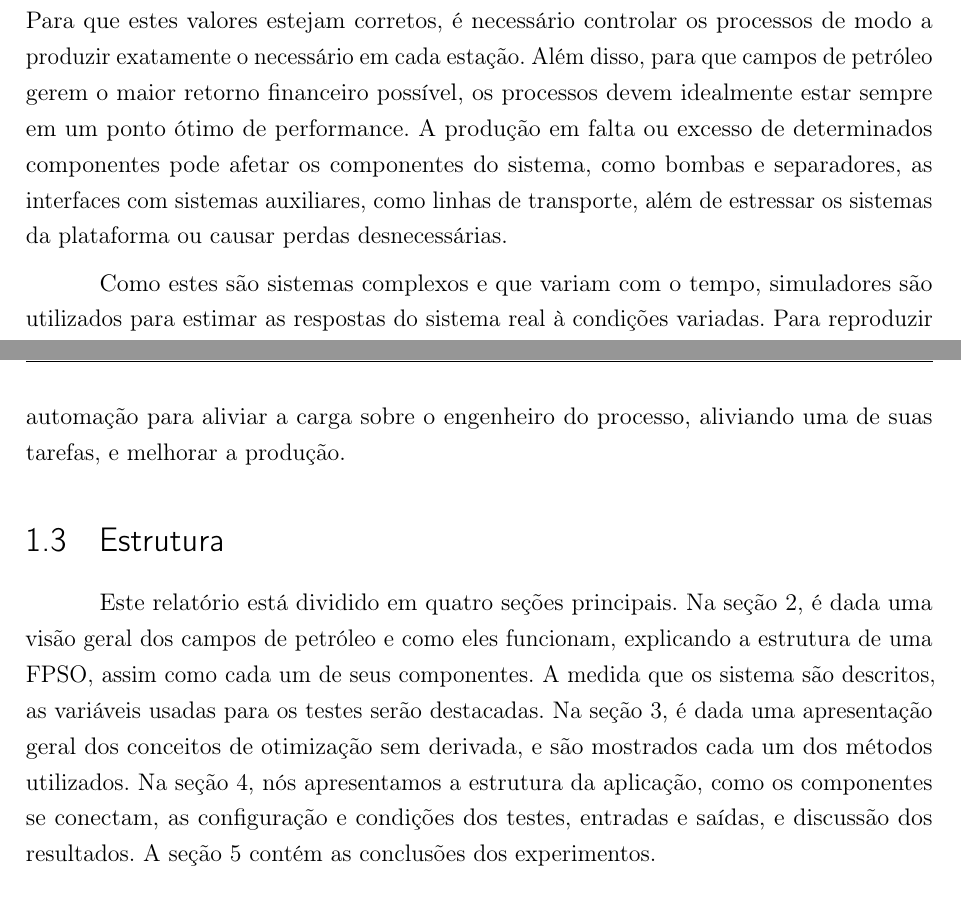
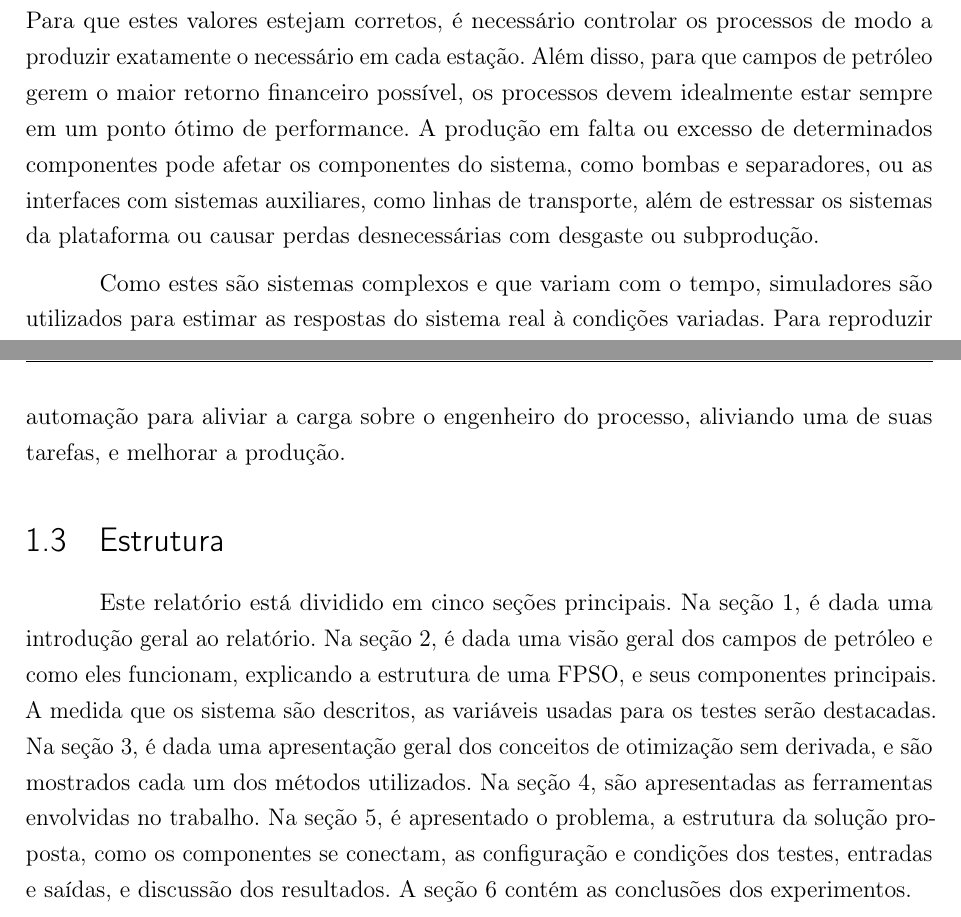
Before and after one commit to Williangalvani/pfc, a LaTeX thesis (Internship.tex, which reads cap1.tex): two parts of pages 10 and 11 of 34, joined at a grey line, cut so that both start at the same text. Compiled offline with pdfLaTeX.

Commit message:
fix structure

```diff
--- a/cap1.tex
+++ b/cap1.tex
@@ -13,7 +13,7 @@ Para que estes valores estejam corretos, é necessário controlar os processos d
 %
 Além disso, para que campos de petróleo gerem o maior retorno financeiro possível, os processos devem idealmente estar sempre em um ponto ótimo de performance.
 %
-A produção em falta ou excesso de determinados componentes pode afetar os componentes do sistema, como bombas e separadores, as interfaces com sistemas auxiliares, como linhas de transporte, além de estressar os sistemas da plataforma ou causar perdas desnecessárias.
+A produção em falta ou excesso de determinados componentes pode afetar os componentes do sistema, como bombas e separadores, ou as interfaces com sistemas auxiliares, como linhas de transporte, além de estressar os sistemas da plataforma ou causar perdas desnecessárias com desgaste ou subprodução.
 
 Como estes são sistemas complexos e que variam com o tempo, simuladores são utilizados para estimar as respostas do sistema real à condições variadas.
 %
@@ -42,17 +42,21 @@ Inicialmente os métodos a serem estudados são o Simplex de Nelder-Mead \cite{S
 %
 \section{Estrutura}
 
-Este relatório está dividido em quatro seções principais.
+Este relatório está dividido em cinco seções principais.
 %
-Na seção 2, é dada uma visão geral dos campos de petróleo e como eles funcionam, explicando a estrutura de uma FPSO, assim como cada um de seus componentes.
+Na seção 1, é dada uma introdução geral ao relatório.
+%
+Na seção 2, é dada uma visão geral dos campos de petróleo e como eles funcionam, explicando a estrutura de uma FPSO, e seus componentes principais.
 %
 A medida que os sistema são descritos, as variáveis usadas para os testes serão destacadas.
 %
 Na seção 3, é dada uma apresentação geral dos conceitos de otimização sem derivada, e são mostrados cada um dos métodos utilizados.
 %
-Na seção 4, nós apresentamos a estrutura da aplicação, como os componentes se conectam, as configuração e condições dos testes, entradas e saídas, e discussão dos resultados.
+Na seção 4, são apresentadas as ferramentas envolvidas no trabalho.
 %
-A seção 5 contém as conclusões dos experimentos.
+Na seção 5, é apresentado o problema, a estrutura da solução proposta, como os componentes se conectam, as configuração e condições dos testes, entradas e saídas, e discussão dos resultados.
+%
+A seção 6 contém as conclusões dos experimentos.
 
 
 
```
